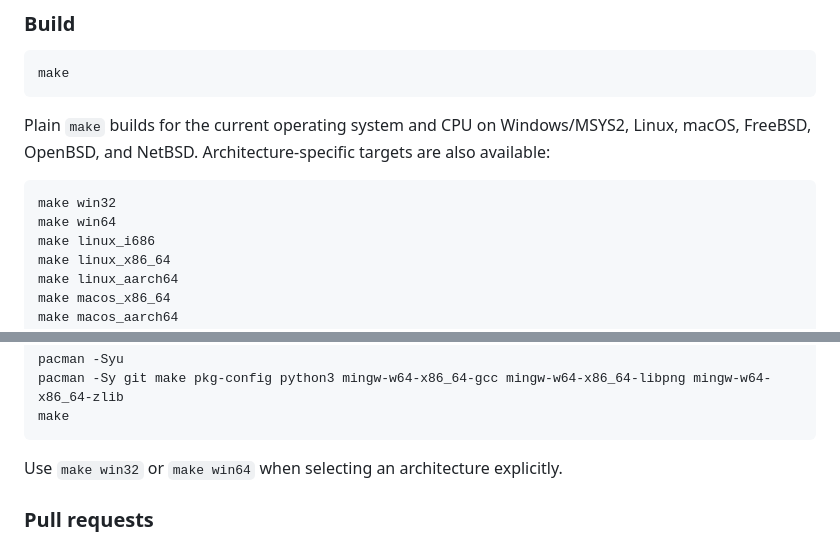
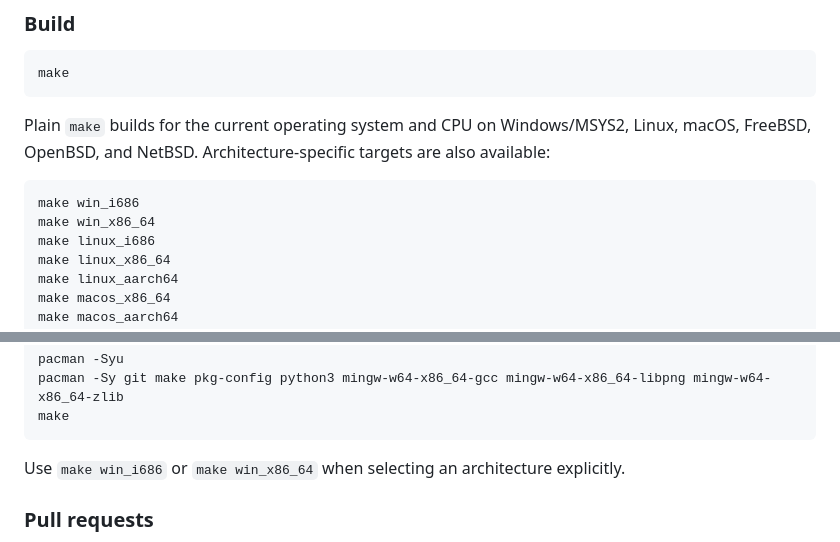
Before and after one commit to xyproto/zsnes, a Markdown page: README.md, 2 parts joined by grey strips. GitHub-like rendering.

Commit message:
Update documentation

````diff
--- a/README.md
+++ b/README.md
@@ -39,8 +39,8 @@ Linux, macOS, FreeBSD, OpenBSD, and NetBSD. Architecture-specific targets are
 also available:
 
 ```sh
-make win32
-make win64
+make win_i686
+make win_x86_64
 make linux_i686
 make linux_x86_64
 make linux_aarch64
@@ -155,7 +155,7 @@ pacman -Sy git make pkg-config python3 mingw-w64-x86_64-gcc mingw-w64-x86_64-lib
 make
 ```
 
-Use `make win32` or `make win64` when selecting an architecture explicitly.
+Use `make win_i686` or `make win_x86_64` when selecting an architecture explicitly.
 
 ### Pull requests
 
````
